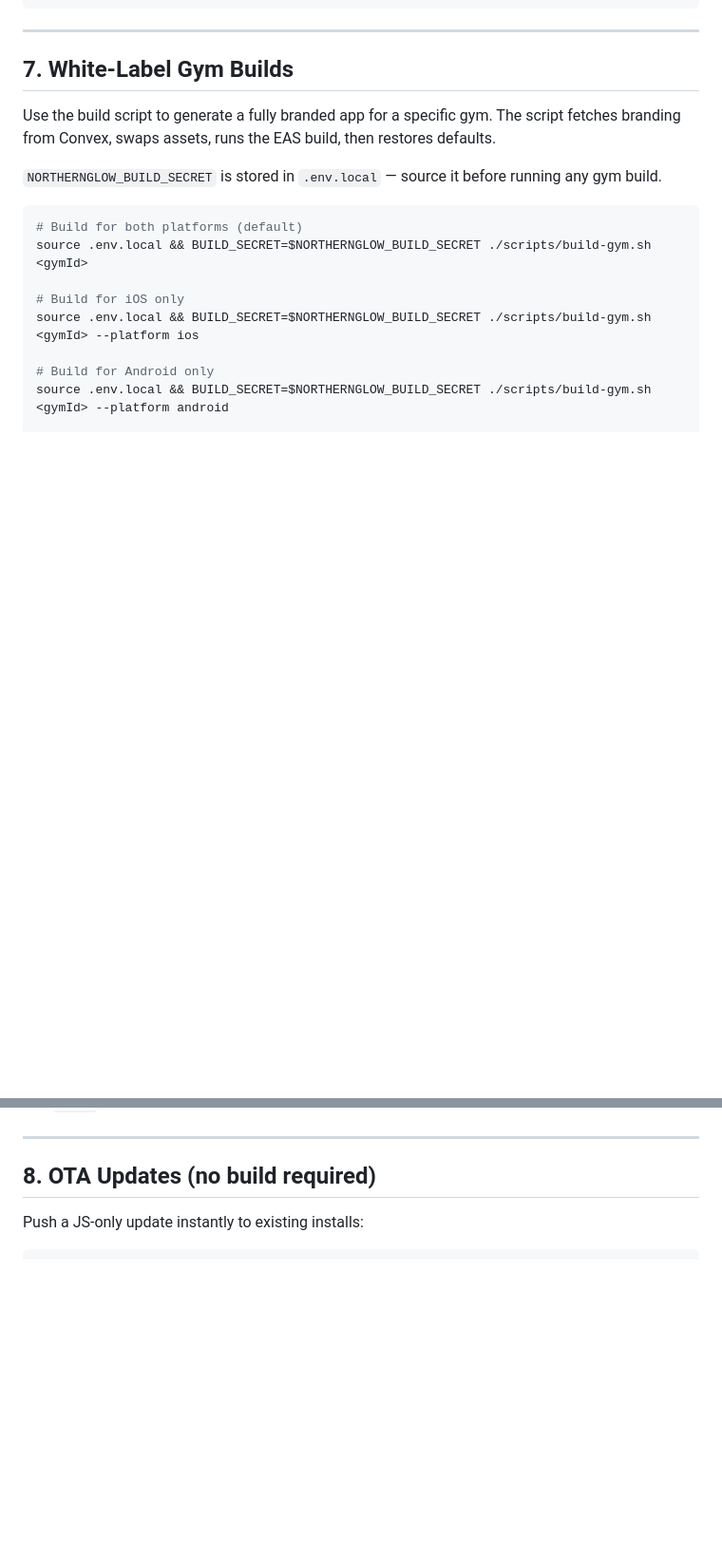
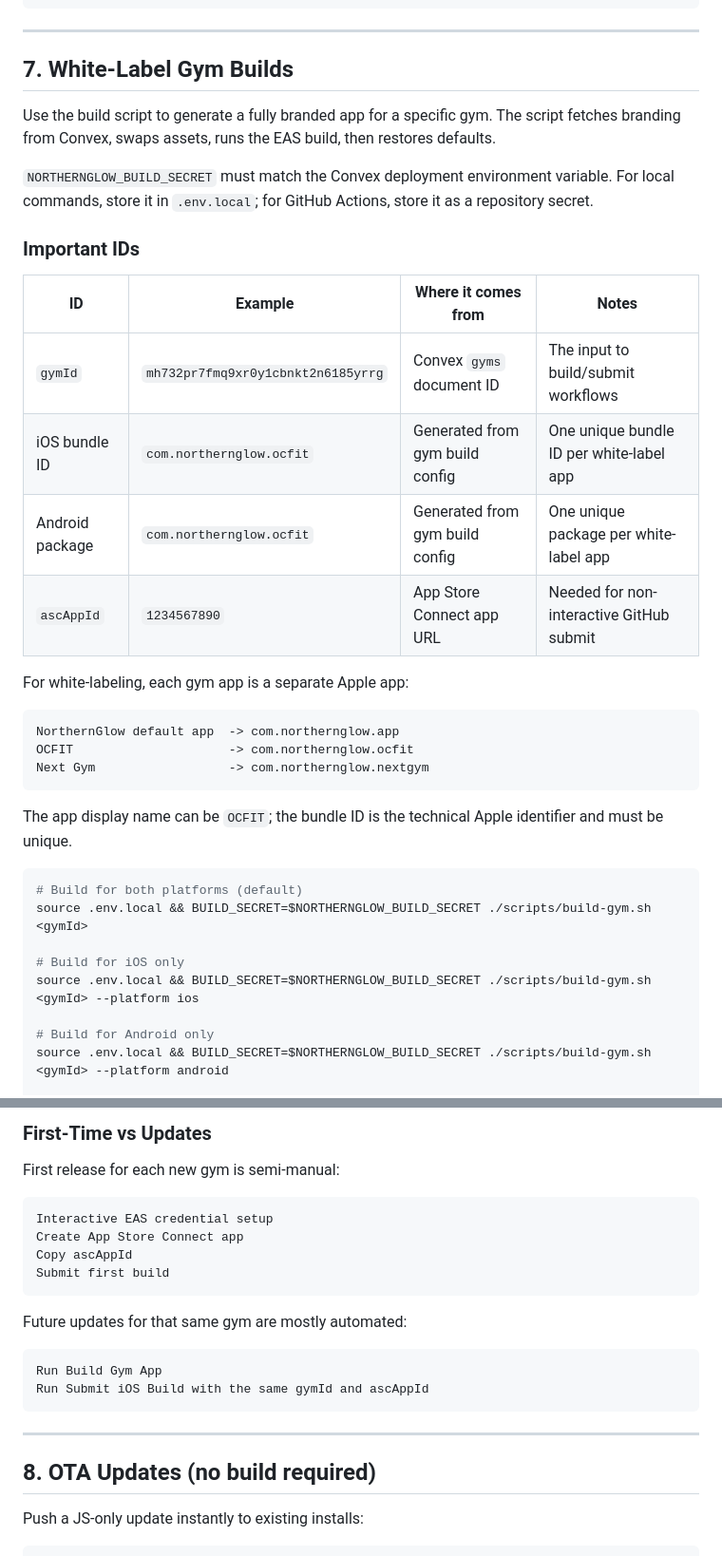
Before and after one commit to Yacoub89/northern-glow, a Markdown page: README.md, 2 parts joined by grey strips. Shown at 95% size. Rendered like a GitHub page; blank space fills up the shorter version.

````diff
--- a/README.md
+++ b/README.md
@@ -271,7 +271,27 @@ eas submit --platform android
 Use the build script to generate a fully branded app for a specific gym.
 The script fetches branding from Convex, swaps assets, runs the EAS build, then restores defaults.
 
-`NORTHERNGLOW_BUILD_SECRET` is stored in `.env.local` — source it before running any gym build.
+`NORTHERNGLOW_BUILD_SECRET` must match the Convex deployment environment variable.
+For local commands, store it in `.env.local`; for GitHub Actions, store it as a repository secret.
+
+### Important IDs
+
+| ID | Example | Where it comes from | Notes |
+|---|---|---|---|
+| `gymId` | `mh732pr7fmq9xr0y1cbnkt2n6185yrrg` | Convex `gyms` document ID | The input to build/submit workflows |
+| iOS bundle ID | `com.northernglow.ocfit` | Generated from gym build config | One unique bundle ID per white-label app |
+| Android package | `com.northernglow.ocfit` | Generated from gym build config | One unique package per white-label app |
+| `ascAppId` | `1234567890` | App Store Connect app URL | Needed for non-interactive GitHub submit |
+
+For white-labeling, each gym app is a separate Apple app:
+
+```text
+NorthernGlow default app  -> com.northernglow.app
+OCFIT                     -> com.northernglow.ocfit
+Next Gym                  -> com.northernglow.nextgym
+```
+
+The app display name can be `OCFIT`; the bundle ID is the technical Apple identifier and must be unique.
 
 ```bash
 # Build for both platforms (default)
@@ -292,3 +396,20 @@ The `gymId` is the Convex document ID for the gym in your database.
+### First-Time vs Updates
+
+First release for each new gym is semi-manual:
+
+```text
+Interactive EAS credential setup
+Create App Store Connect app
+Copy ascAppId
+Submit first build
+```
+
+Future updates for that same gym are mostly automated:
+
+```text
+Run Build Gym App
+Run Submit iOS Build with the same gymId and ascAppId
+```
 
 ---
 
````
Also changed, not shown: other parts of README.md (+84 -0 lines).
